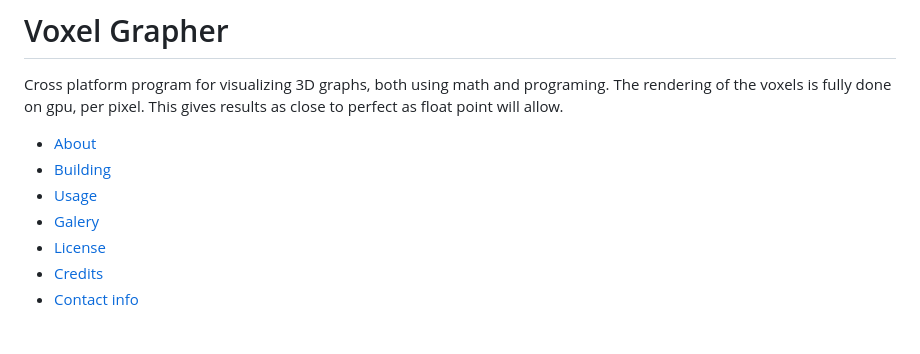
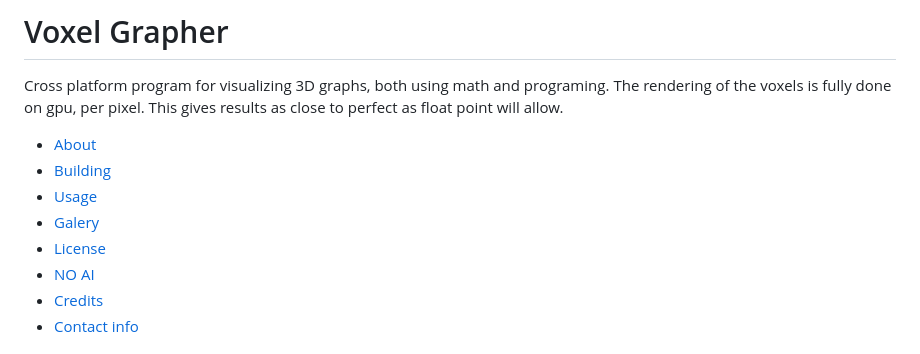
Before and after one commit to UAPROGRAMER/voxel-grapher, a Markdown page: README.md, the part around the change. Rendered like a GitHub page.

```diff
--- a/README.md
+++ b/README.md
@@ -7,6 +7,7 @@ Cross platform program for visualizing 3D graphs, both using math and programing
 - [Usage](#usage)
 - [Galery](#galery)
 - [License](#license)
+- [NO AI](#no-ai)
 - [Credits](#credits)
 - [Contact info](#contact-info)
 
```
Also changed, not shown: docs/TODO.md (added, +10 -0 lines).
